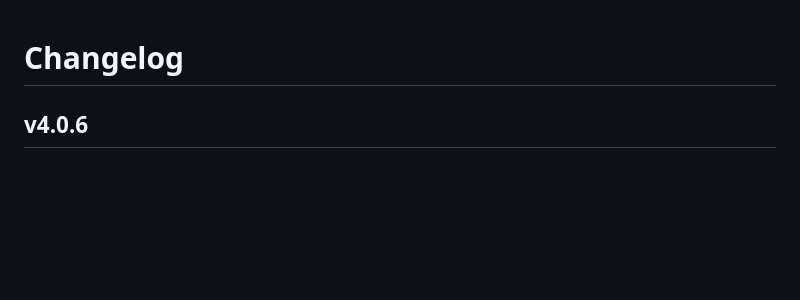
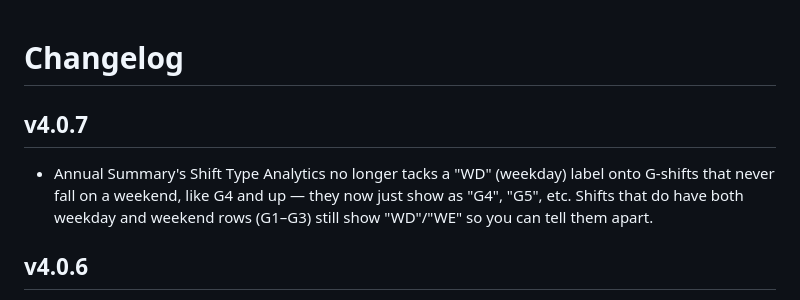
Before and after one commit to giveyouup/BPT, a Markdown page: CHANGELOG.md, the part around the change. Drawn GitHub-style; blank space fills up the shorter version.

Commit message:
Add v4.0.7 entry to CHANGELOG.md

```diff
--- a/CHANGELOG.md
+++ b/CHANGELOG.md
@@ -1,4 +1,11 @@
 # Changelog
+
+## v4.0.7
+
+- Annual Summary's Shift Type Analytics no longer tacks a "WD" (weekday)
+  label onto G-shifts that never fall on a weekend, like G4 and up — they
+  now just show as "G4", "G5", etc. Shifts that do have both weekday and
+  weekend rows (G1–G3) still show "WD"/"WE" so you can tell them apart.
 
 ## v4.0.6
 
```
